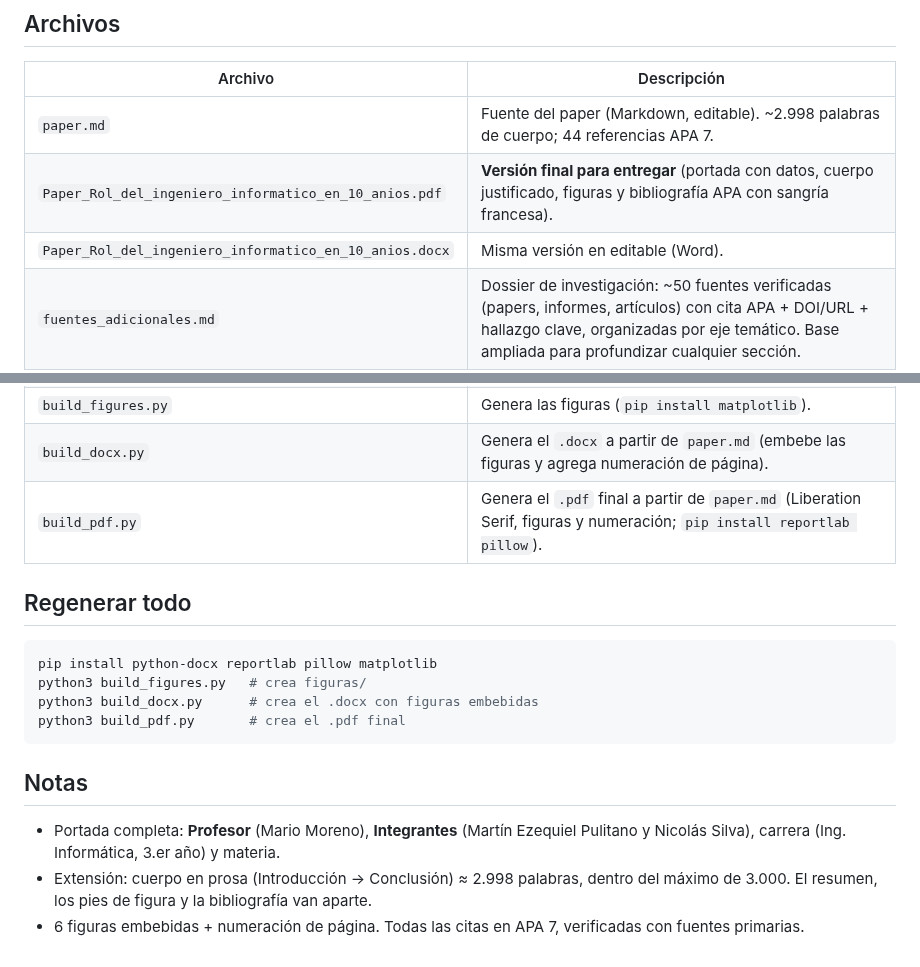
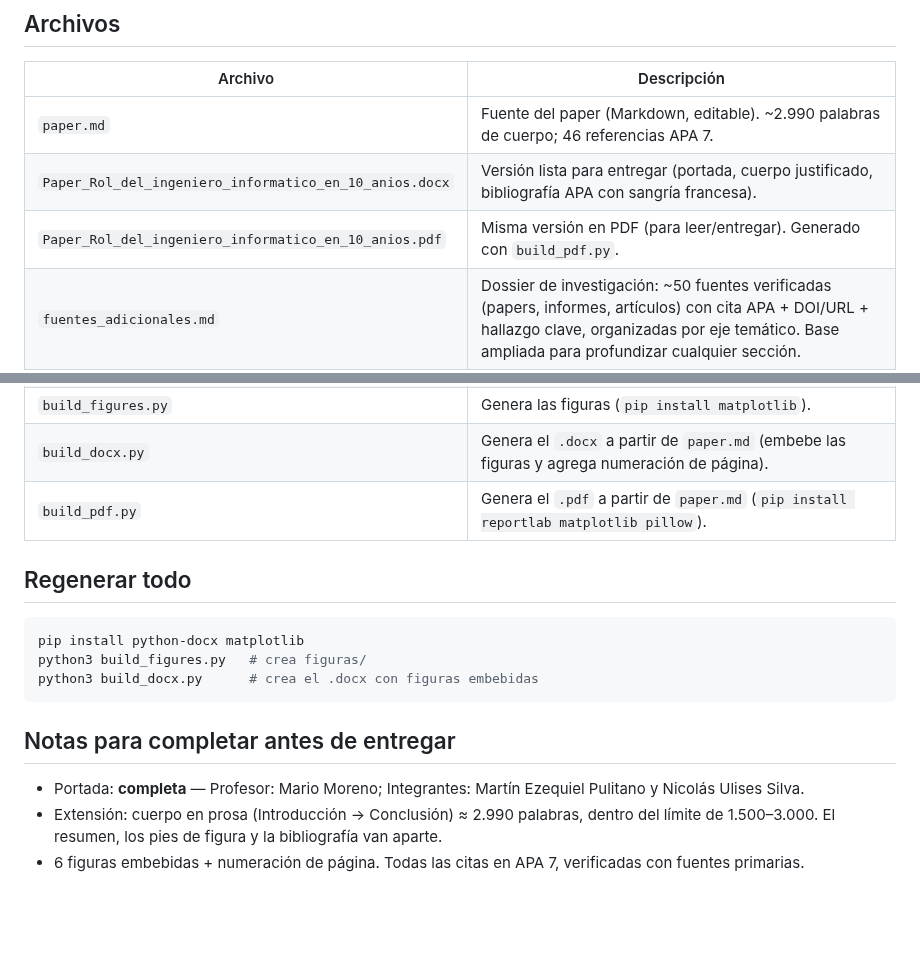
Before and after one commit to MartinPuli/paperLenguajes, a Markdown page: README.md, 2 parts joined by grey strips. GitHub-like rendering; blank space fills up the shorter version.

````diff
--- a/README.md
+++ b/README.md
@@ -11,30 +11,28 @@ sistemas automatizados.
 
 | Archivo | Descripción |
 |---|---|
-| `paper.md` | Fuente del paper (Markdown, editable). ~2.998 palabras de cuerpo; 44 referencias APA 7. |
-| `Paper_Rol_del_ingeniero_informatico_en_10_anios.pdf` | **Versión final para entregar** (portada con datos, cuerpo justificado, figuras y bibliografía APA con sangría francesa). |
-| `Paper_Rol_del_ingeniero_informatico_en_10_anios.docx` | Misma versión en editable (Word). |
+| `paper.md` | Fuente del paper (Markdown, editable). ~2.990 palabras de cuerpo; 46 referencias APA 7. |
+| `Paper_Rol_del_ingeniero_informatico_en_10_anios.docx` | Versión lista para entregar (portada, cuerpo justificado, bibliografía APA con sangría francesa). |
+| `Paper_Rol_del_ingeniero_informatico_en_10_anios.pdf` | Misma versión en PDF (para leer/entregar). Generado con `build_pdf.py`. |
 | `fuentes_adicionales.md` | Dossier de investigación: ~50 fuentes verificadas (papers, informes, artículos) con cita APA + DOI/URL + hallazgo clave, organizadas por eje temático. Base ampliada para profundizar cualquier sección. |
 | `investigacion/` | **Toda** la información recopilada, por tema (8 archivos + índice): teoría de la computación, transformers↔lenguajes formales, IA en ingeniería de software, calidad/seguridad, visiones de expertos, economía/empleo, historia/precedentes, epistemología/surveys. Incluye citas exactas, cifras, fuentes y advertencias de fiabilidad. |
 | `figuras/` | 6 figuras profesionales (PNG 300 dpi) generadas con datos verificados: SWE-bench, productividad lab vs. real, jerarquía de Chomsky/transformers, divergencia del empleo, empleo a 2030 (WEF) y seguridad del código. |
 | `build_figures.py` | Genera las figuras (`pip install matplotlib`). |
 | `build_docx.py` | Genera el `.docx` a partir de `paper.md` (embebe las figuras y agrega numeración de página). |
-| `build_pdf.py` | Genera el `.pdf` final a partir de `paper.md` (Liberation Serif, figuras y numeración; `pip install reportlab pillow`). |
+| `build_pdf.py` | Genera el `.pdf` a partir de `paper.md` (`pip install reportlab matplotlib pillow`). |
 
 ## Regenerar todo
 
 ```bash
-pip install python-docx reportlab pillow matplotlib
+pip install python-docx matplotlib
 python3 build_figures.py   # crea figuras/
 python3 build_docx.py      # crea el .docx con figuras embebidas
-python3 build_pdf.py       # crea el .pdf final
 ```
 
-## Notas
+## Notas para completar antes de entregar
 
-- Portada completa: **Profesor** (Mario Moreno), **Integrantes** (Martín Ezequiel
-  Pulitano y Nicolás Silva), carrera (Ing. Informática, 3.er año) y materia.
-- Extensión: cuerpo en prosa (Introducción → Conclusión) ≈ 2.998 palabras, dentro
-  del máximo de 3.000. El resumen, los pies de figura y la bibliografía van aparte.
+- Portada: **completa** — Profesor: Mario Moreno; Integrantes: Martín Ezequiel Pulitano y Nicolás Ulises Silva.
+- Extensión: cuerpo en prosa (Introducción → Conclusión) ≈ 2.990 palabras, dentro
+  del límite de 1.500–3.000. El resumen, los pies de figura y la bibliografía van aparte.
 - 6 figuras embebidas + numeración de página. Todas las citas en APA 7, verificadas
   con fuentes primarias.
````
Also changed, not shown: DEFENSA_oral.md (added, +39 -0 lines), paper.md (+56 -66 lines), figuras/fig1_swebench.png, figuras/fig3_seguridad.png (renamed from figuras/fig6_seguridad.png), figuras/fig4_chomsky.png (renamed from figuras/fig3_chomsky.png), figuras/fig5_empleo.png (renamed from figuras/fig4_empleo.png), figuras/fig6_wef.png (renamed from figuras/fig5_wef.png), 6 other files.
